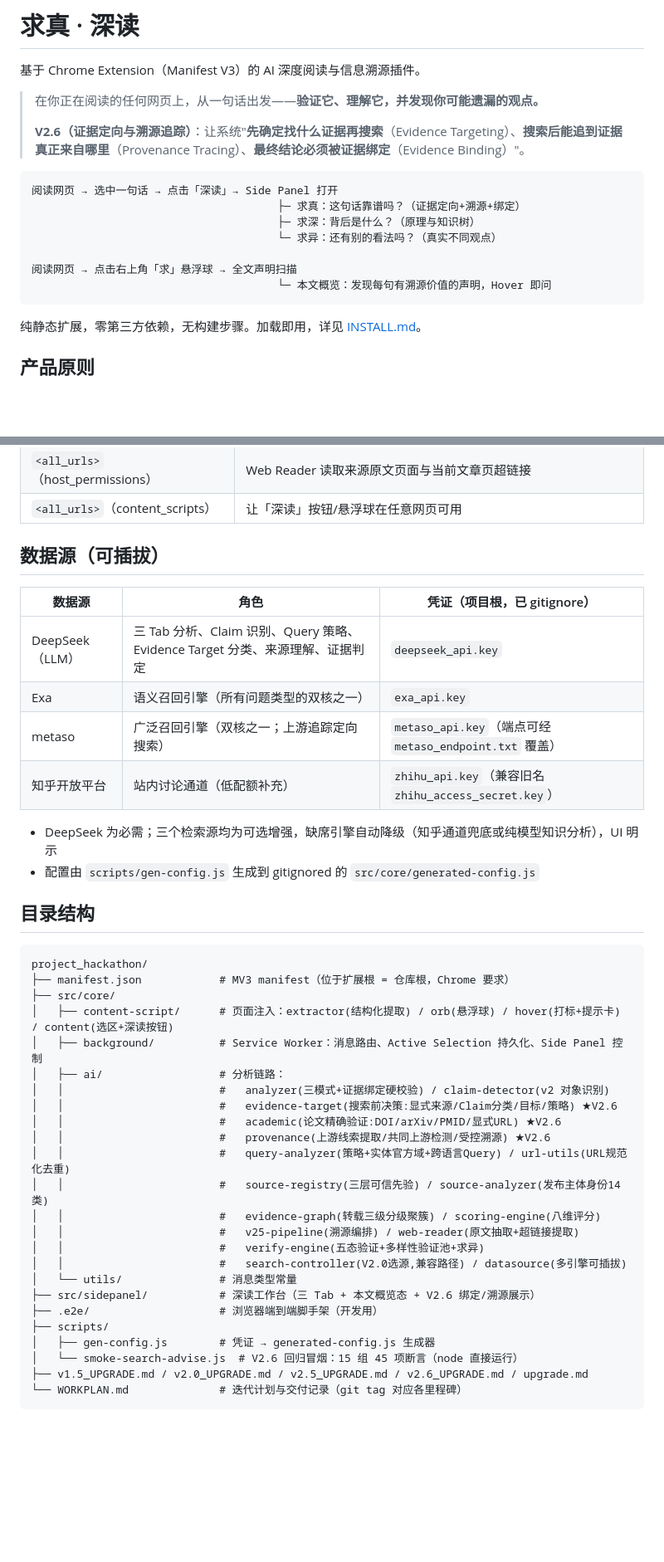
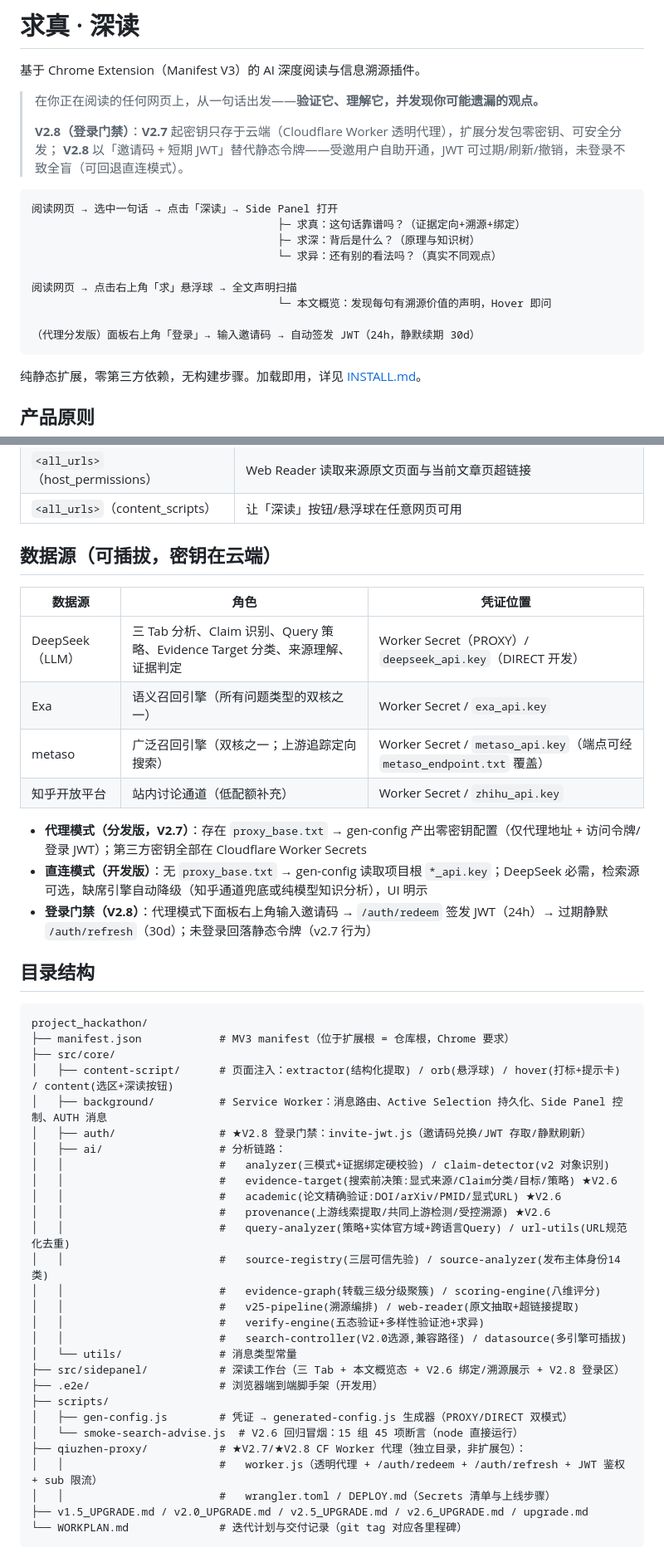
Before and after one commit to Chenophobia0517/project_hackathon, a Markdown page: README.md, 2 parts joined by grey strips. Shown at 83% size. Rendered like a GitHub page; blank space fills up the shorter version.

Commit message:
docs: README 更新至 V2.8 + INSTALL 补登录门禁
README：
- 开篇定位补 V2.7 零密钥/V2.8 登录门禁；操作流加邀请码登录入口
- 产品原则 +7 密钥不进前端 +8 受邀制门禁
- 数据源表改为「密钥在云端」（Worker Secret / DIRECT 双列），
  补 PROXY/DIRECT 模式说明与登录门禁流程
- 目录结构补 auth/ 模块与 qiuzhen-proxy/（worker+wrangler+DEPLOY）
- 版本历史补 v2.7、v2.8 行

INSTALL：
- 配置章节拆 PROXY（分发）/ DIRECT（开发）双模式表
- PROXY 段说明 proxy_base/proxy_token + 邀请码登录步骤（JWT 24h+30d）
- FAQ 补「面板出现登录按钮」条目

````diff
--- a/README.md
+++ b/README.md
@@ -4,7 +4,8 @@
 
 > 在你正在阅读的任何网页上，从一句话出发——**验证它、理解它，并发现你可能遗漏的观点。**
 >
-> **V2.6（证据定向与溯源追踪）**：让系统"**先确定找什么证据再搜索**（Evidence Targeting）、**搜索后能追到证据真正来自哪里**（Provenance Tracing）、**最终结论必须被证据绑定**（Evidence Binding）"。
+> **V2.8（登录门禁）**：**V2.7** 起密钥只存于云端（Cloudflare Worker 透明代理），扩展分发包零密钥、可安全分发；
+> **V2.8** 以「邀请码 + 短期 JWT」替代静态令牌——受邀用户自助开通，JWT 可过期/刷新/撤销，未登录不致全盲（可回退直连模式）。
 
 ```text
 阅读网页 → 选中一句话 → 点击「深读」→ Side Panel 打开
@@ -14,6 +15,8 @@
 
 阅读网页 → 点击右上角「求」悬浮球 → 全文声明扫描
                                       └─ 本文概览：发现每句有溯源价值的声明，Hover 即问
+
+（代理分发版）面板右上角「登录」→ 输入邀请码 → 自动签发 JWT（24h，静默续期 30d）
 ```
 
 纯静态扩展，零第三方依赖，无构建步骤。加载即用，详见 [INSTALL.md](INSTALL.md)。
@@ -96,17 +101,18 @@ Claim + Context
 | `<all_urls>`（host_permissions） | Web Reader 读取来源原文页面与当前文章页超链接 |
 | `<all_urls>`（content_scripts） | 让「深读」按钮/悬浮球在任意网页可用 |
 
-## 数据源（可插拔）
+## 数据源（可插拔，密钥在云端）
 
-| 数据源 | 角色 | 凭证（项目根，已 gitignore） |
+| 数据源 | 角色 | 凭证位置 |
 |---|---|---|
-| DeepSeek（LLM） | 三 Tab 分析、Claim 识别、Query 策略、Evidence Target 分类、来源理解、证据判定 | `deepseek_api.key` |
-| Exa | 语义召回引擎（所有问题类型的双核之一） | `exa_api.key` |
-| metaso | 广泛召回引擎（双核之一；上游追踪定向搜索） | `metaso_api.key`（端点可经 `metaso_endpoint.txt` 覆盖） |
-| 知乎开放平台 | 站内讨论通道（低配额补充） | `zhihu_api.key`（兼容旧名 `zhihu_access_secret.key`） |
+| DeepSeek（LLM） | 三 Tab 分析、Claim 识别、Query 策略、Evidence Target 分类、来源理解、证据判定 | Worker Secret（PROXY）/ `deepseek_api.key`（DIRECT 开发） |
+| Exa | 语义召回引擎（所有问题类型的双核之一） | Worker Secret / `exa_api.key` |
+| metaso | 广泛召回引擎（双核之一；上游追踪定向搜索） | Worker Secret / `metaso_api.key`（端点可经 `metaso_endpoint.txt` 覆盖） |
+| 知乎开放平台 | 站内讨论通道（低配额补充） | Worker Secret / `zhihu_api.key` |
 
-- DeepSeek 为必需；三个检索源均为可选增强，缺席引擎自动降级（知乎通道兜底或纯模型知识分析），UI 明示
-- 配置由 `scripts/gen-config.js` 生成到 gitignored 的 `src/core/generated-config.js`
+- **代理模式（分发版，V2.7）**：存在 `proxy_base.txt` → gen-config 产出零密钥配置（仅代理地址 + 访问令牌/登录 JWT）；第三方密钥全部在 Cloudflare Worker Secrets
+- **直连模式（开发版）**：无 `proxy_base.txt` → gen-config 读取项目根 `*_api.key`；DeepSeek 必需，检索源可选，缺席引擎自动降级（知乎通道兜底或纯模型知识分析），UI 明示
+- **登录门禁（V2.8）**：代理模式下面板右上角输入邀请码 → `/auth/redeem` 签发 JWT（24h）→ 过期静默 `/auth/refresh`（30d）；未登录回落静态令牌（v2.7 行为）
 
 ## 目录结构
 
@@ -115,7 +121,8 @@ project_hackathon/
 ├── manifest.json            # MV3 manifest（位于扩展根 = 仓库根，Chrome 要求）
 ├── src/core/
 │   ├── content-script/      # 页面注入：extractor(结构化提取) / orb(悬浮球) / hover(打标+提示卡) / content(选区+深读按钮)
-│   ├── background/          # Service Worker：消息路由、Active Selection 持久化、Side Panel 控制
+│   ├── background/          # Service Worker：消息路由、Active Selection 持久化、Side Panel 控制、AUTH 消息
+│   ├── auth/                # ★V2.8 登录门禁：invite-jwt.js（邀请码兑换/JWT 存取/静默刷新）
 │   ├── ai/                  # 分析链路：
 │   │                        #   analyzer(三模式+证据绑定硬校验) / claim-detector(v2 对象识别)
 │   │                        #   evidence-target(搜索前决策:显式来源/Claim分类/目标/策略) ★V2.6
@@ -128,11 +135,14 @@ project_hackathon/
 │   │                        #   verify-engine(五态验证+多样性验证池+求异)
 │   │                        #   search-controller(V2.0选源,兼容路径) / datasource(多引擎可插拔)
 │   └── utils/               # 消息类型常量
-├── src/sidepanel/           # 深读工作台（三 Tab + 本文概览态 + V2.6 绑定/溯源展示）
+├── src/sidepanel/           # 深读工作台（三 Tab + 本文概览态 + V2.6 绑定/溯源展示 + V2.8 登录区）
 ├── .e2e/                    # 浏览器端到端脚手架（开发用）
 ├── scripts/
-│   ├── gen-config.js        # 凭证 → generated-config.js 生成器
+│   ├── gen-config.js        # 凭证 → generated-config.js 生成器（PROXY/DIRECT 双模式）
 │   └── smoke-search-advise.js  # V2.6 回归冒烟：15 组 45 项断言（node 直接运行）
+├── qiuzhen-proxy/           # ★V2.7/★V2.8 CF Worker 代理（独立目录，非扩展包）：
+│   │                        #   worker.js（透明代理 + /auth/redeem + /auth/refresh + JWT 鉴权 + sub 限流）
+│   │                        #   wrangler.toml / DEPLOY.md（Secrets 清单与上线步骤）
 ├── v1.5_UPGRADE.md / v2.0_UPGRADE.md / v2.5_UPGRADE.md / v2.6_UPGRADE.md / upgrade.md
 └── WORKPLAN.md              # 迭代计划与交付记录（git tag 对应各里程碑）
 ```
````
Also changed, not shown: other parts of README.md (+4 -0 lines), docs/INSTALL.md (+21 -4 lines).
